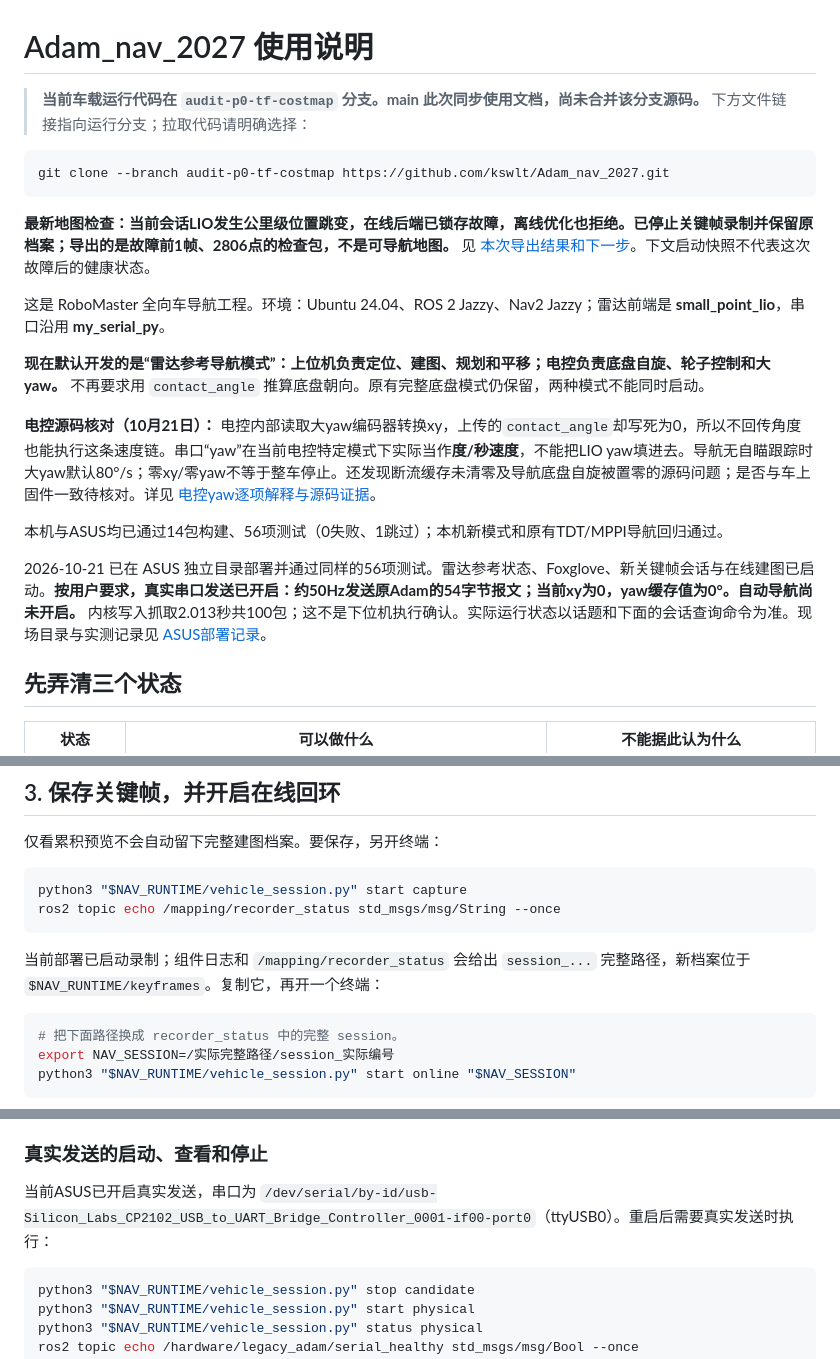
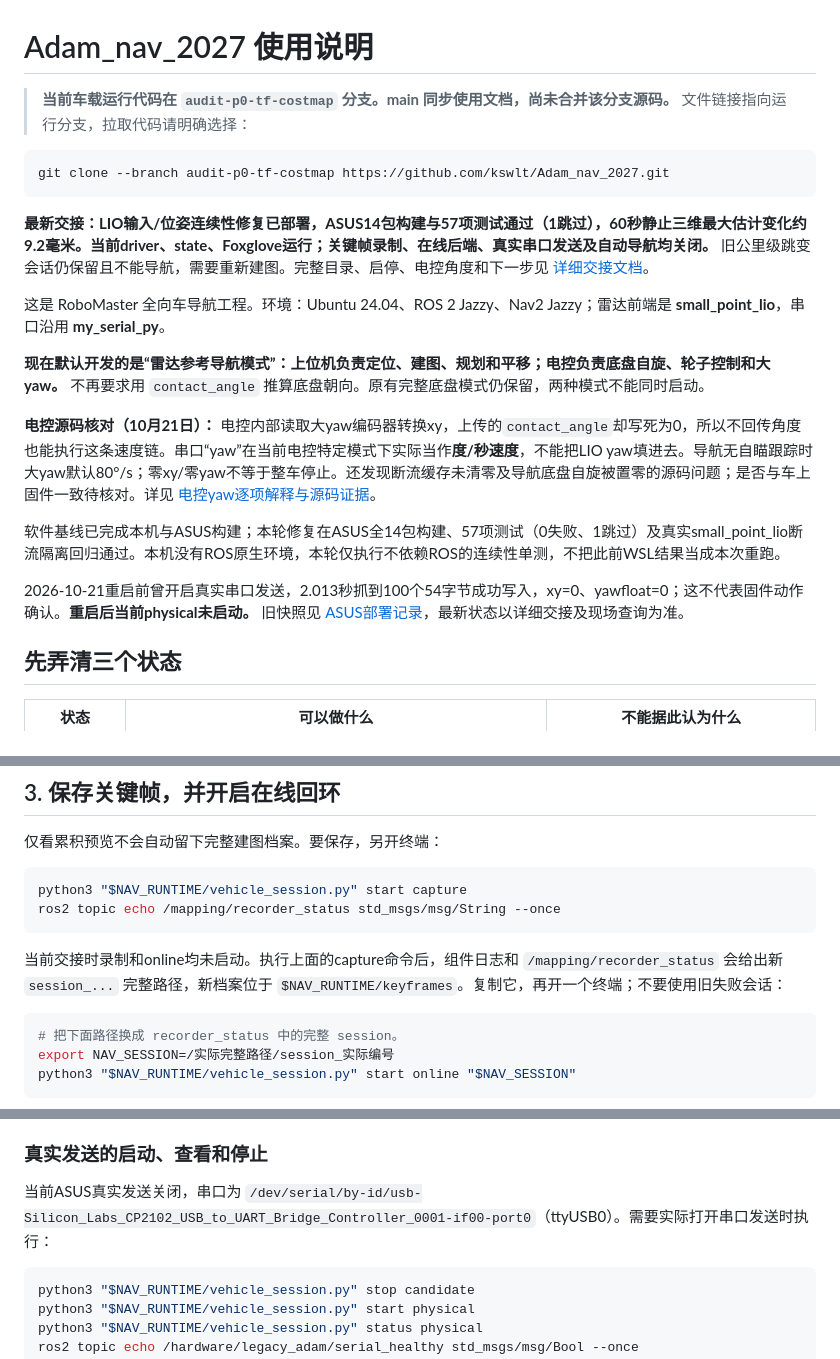
Before and after one commit to kswlt/Adam_nav_2027, a Markdown page: README.md, 3 parts joined by grey strips. Drawn GitHub-style.

Commit message:
同步默认首页完整交接与里程计修复实测状态

````diff
--- a/README.md
+++ b/README.md
@@ -1,12 +1,12 @@
 # Adam_nav_2027 使用说明
 
-> **当前车载运行代码在 `audit-p0-tf-costmap` 分支。main 此次同步使用文档，尚未合并该分支源码。** 下方文件链接指向运行分支；拉取代码请明确选择：
+> **当前车载运行代码在 `audit-p0-tf-costmap` 分支。main 同步使用文档，尚未合并该分支源码。** 文件链接指向运行分支，拉取代码请明确选择：
 
 ```bash
 git clone --branch audit-p0-tf-costmap https://github.com/kswlt/Adam_nav_2027.git
 ```
 
-**最新地图检查：当前会话LIO发生公里级位置跳变，在线后端已锁存故障，离线优化也拒绝。已停止关键帧录制并保留原档案；导出的是故障前1帧、2806点的检查包，不是可导航地图。** 见 [本次导出结果和下一步](https://github.com/kswlt/Adam_nav_2027/blob/audit-p0-tf-costmap/docs/MAP_EXPORT_20261021.md)。下文启动快照不代表这次故障后的健康状态。
+**最新交接：LIO输入/位姿连续性修复已部署，ASUS14包构建与57项测试通过（1跳过），60秒静止三维最大估计变化约9.2毫米。当前driver、state、Foxglove运行；关键帧录制、在线后端、真实串口发送及自动导航均关闭。** 旧公里级跳变会话仍保留且不能导航，需要重新建图。完整目录、启停、电控角度和下一步见 [详细交接文档](https://github.com/kswlt/Adam_nav_2027/blob/audit-p0-tf-costmap/docs/HANDOFF_20261021_LIO_REPAIR.md)。
 
 这是 RoboMaster 全向车导航工程。环境：Ubuntu 24.04、ROS 2 Jazzy、Nav2 Jazzy；雷达前端是 **small_point_lio**，串口沿用 **my_serial_py**。
 
@@ -14,9 +14,9 @@ git clone --branch audit-p0-tf-costmap https://github.com/kswlt/Adam_nav_2027.gi
 
 **电控源码核对（10月21日）：** 电控内部读取大yaw编码器转换xy，上传的`contact_angle`却写死为0，所以不回传角度也能执行这条速度链。串口“yaw”在当前电控特定模式下实际当作**度/秒速度**，不能把LIO yaw填进去。导航无自瞄跟踪时大yaw默认80°/s；零xy/零yaw不等于整车停止。还发现断流缓存未清零及导航底盘自旋被置零的源码问题；是否与车上固件一致待核对。详见 [电控yaw逐项解释与源码证据](https://github.com/kswlt/Adam_nav_2027/blob/audit-p0-tf-costmap/docs/ELECTRICAL_YAW_AUDIT_20261021.md)。
 
-本机与ASUS均已通过14包构建、56项测试（0失败、1跳过）；本机新模式和原有TDT/MPPI导航回归通过。
+软件基线已完成本机与ASUS构建；本轮修复在ASUS全14包构建、57项测试（0失败、1跳过）及真实small_point_lio断流隔离回归通过。本机没有ROS原生环境，本轮仅执行不依赖ROS的连续性单测，不把此前WSL结果当成本次重跑。
 
-2026-10-21 已在 ASUS 独立目录部署并通过同样的56项测试。雷达参考状态、Foxglove、新关键帧会话与在线建图已启动。**按用户要求，真实串口发送已开启：约50Hz发送原Adam的54字节报文；当前xy为0，yaw缓存值为0°。自动导航尚未开启。** 内核写入抓取2.013秒共100包；这不是下位机执行确认。实际运行状态以话题和下面的会话查询命令为准。现场目录与实测记录见 [ASUS部署记录](https://github.com/kswlt/Adam_nav_2027/blob/audit-p0-tf-costmap/docs/ASUS_SENSOR_REFERENCE_20261021.md)。
+2026-10-21重启前曾开启真实串口发送，2.013秒抓到100个54字节成功写入，xy=0、yawfloat=0；这不代表固件动作确认。**重启后当前physical未启动。** 旧快照见 [ASUS部署记录](https://github.com/kswlt/Adam_nav_2027/blob/audit-p0-tf-costmap/docs/ASUS_SENSOR_REFERENCE_20261021.md)，最新状态以详细交接及现场查询为准。
 
 ## 先弄清三个状态
 
@@ -105,7 +105,7 @@ python3 "$NAV_RUNTIME/vehicle_session.py" start capture
 ros2 topic echo /mapping/recorder_status std_msgs/msg/String --once
 ```
 
-当前部署已启动录制；组件日志和 `/mapping/recorder_status` 会给出 `session_...` 完整路径，新档案位于 `$NAV_RUNTIME/keyframes`。复制它，再开一个终端：
+当前交接时录制和online均未启动。执行上面的capture命令后，组件日志和 `/mapping/recorder_status` 会给出新 `session_...` 完整路径，新档案位于 `$NAV_RUNTIME/keyframes`。复制它，再开一个终端；不要使用旧失败会话：
 
 ```bash
 # 把下面路径换成 recorder_status 中的完整 session。
@@ -202,7 +202,7 @@ ros2 topic echo /hardware/legacy_adam/adapter_status --once
 
 ### 真实发送的启动、查看和停止
 
-当前ASUS已开启真实发送，串口为 `/dev/serial/by-id/usb-Silicon_Labs_CP2102_USB_to_UART_Bridge_Controller_0001-if00-port0`（ttyUSB0）。重启后需要真实发送时执行：
+当前ASUS真实发送关闭，串口为 `/dev/serial/by-id/usb-Silicon_Labs_CP2102_USB_to_UART_Bridge_Controller_0001-if00-port0`（ttyUSB0）。需要实际打开串口发送时执行：
 
 ```bash
 python3 "$NAV_RUNTIME/vehicle_session.py" stop candidate
````
